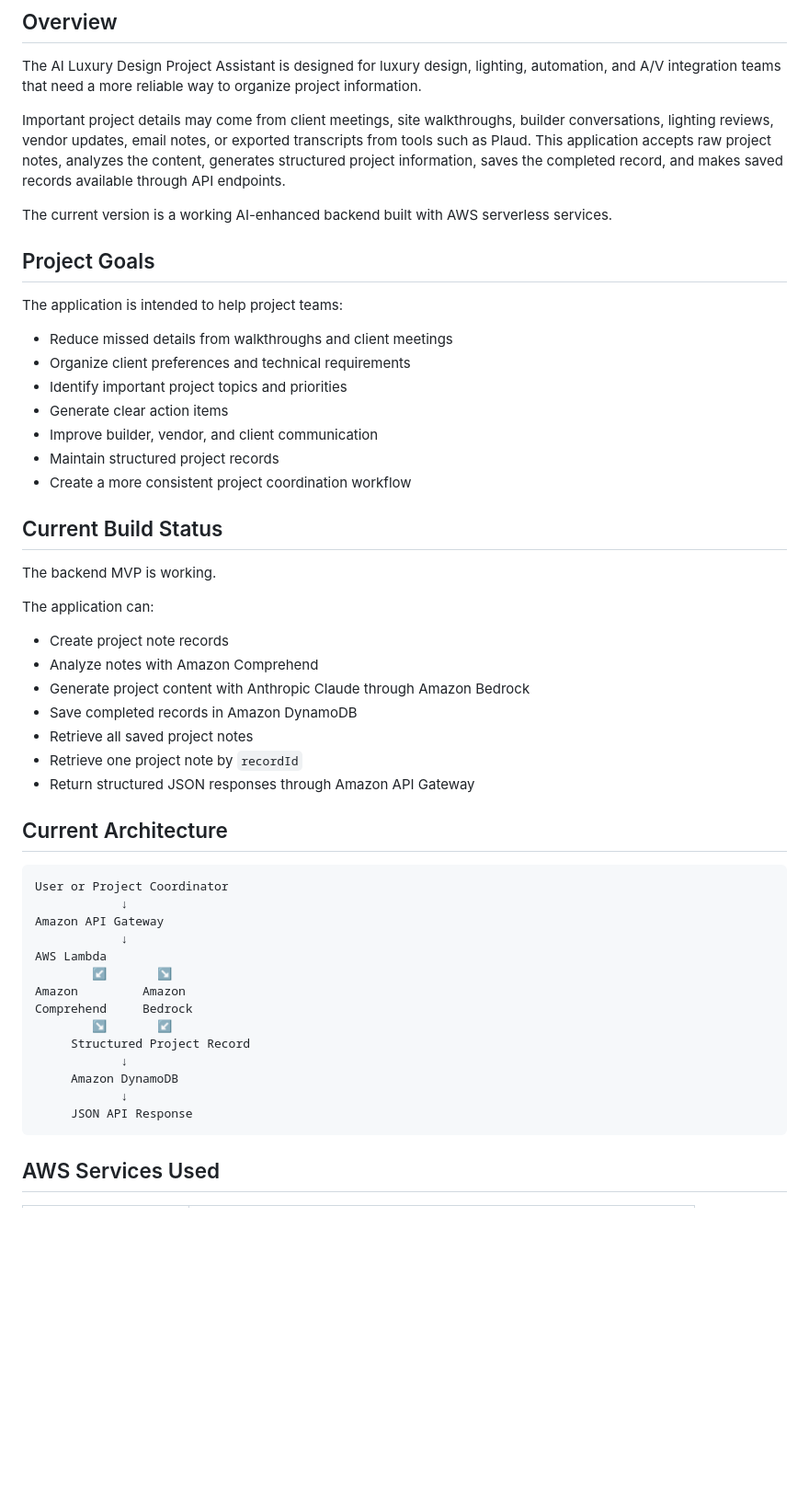
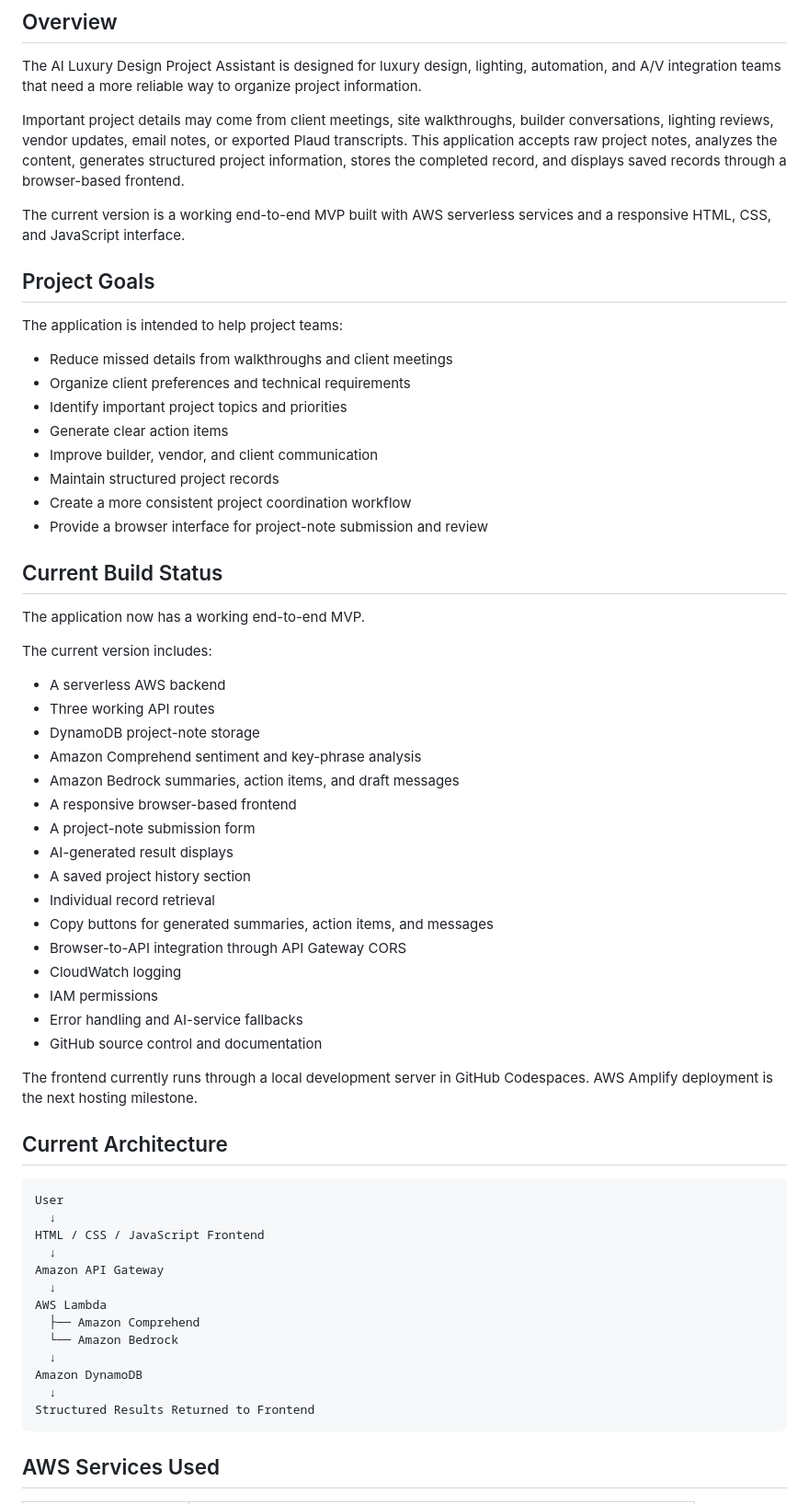
Before and after one commit to 1SharpKat/ai-luxury-design-project-assistant, a Markdown page: README.md, the part around one of its changes. Shown at 92% size. GitHub-like rendering; blank space fills up the shorter version.

````diff
--- a/README.md
+++ b/README.md
@@ -6,9 +6,9 @@ A serverless AWS application for organizing luxury design project notes, walkthr
 
 The AI Luxury Design Project Assistant is designed for luxury design, lighting, automation, and A/V integration teams that need a more reliable way to organize project information.
 
-Important project details may come from client meetings, site walkthroughs, builder conversations, lighting reviews, vendor updates, email notes, or exported transcripts from tools such as Plaud. This application accepts raw project notes, analyzes the content, generates structured project information, saves the completed record, and makes saved records available through API endpoints.
+Important project details may come from client meetings, site walkthroughs, builder conversations, lighting reviews, vendor updates, email notes, or exported Plaud transcripts. This application accepts raw project notes, analyzes the content, generates structured project information, stores the completed record, and displays saved records through a browser-based frontend.
 
-The current version is a working AI-enhanced backend built with AWS serverless services.
+The current version is a working end-to-end MVP built with AWS serverless services and a responsive HTML, CSS, and JavaScript interface.
 
 ## Project Goals
 
@@ -21,38 +21,49 @@ The application is intended to help project teams:
 * Improve builder, vendor, and client communication
 * Maintain structured project records
 * Create a more consistent project coordination workflow
+* Provide a browser interface for project-note submission and review
 
 ## Current Build Status
 
-The backend MVP is working.
+The application now has a working end-to-end MVP.
 
-The application can:
+The current version includes:
 
-* Create project note records
-* Analyze notes with Amazon Comprehend
-* Generate project content with Anthropic Claude through Amazon Bedrock
-* Save completed records in Amazon DynamoDB
-* Retrieve all saved project notes
-* Retrieve one project note by `recordId`
-* Return structured JSON responses through Amazon API Gateway
+* A serverless AWS backend
+* Three working API routes
+* DynamoDB project-note storage
+* Amazon Comprehend sentiment and key-phrase analysis
+* Amazon Bedrock summaries, action items, and draft messages
+* A responsive browser-based frontend
+* A project-note submission form
+* AI-generated result displays
+* A saved project history section
+* Individual record retrieval
+* Copy buttons for generated summaries, action items, and messages
+* Browser-to-API integration through API Gateway CORS
+* CloudWatch logging
+* IAM permissions
+* Error handling and AI-service fallbacks
+* GitHub source control and documentation
+
+The frontend currently runs through a local development server in GitHub Codespaces. AWS Amplify deployment is the next hosting milestone.
 
 ## Current Architecture
 
 ```text
-User or Project Coordinator
-            ↓
+User
+  ↓
+HTML / CSS / JavaScript Frontend
+  ↓
 Amazon API Gateway
-            ↓
+  ↓
 AWS Lambda
-        ↙       ↘
-Amazon         Amazon
-Comprehend     Bedrock
-        ↘       ↙
-     Structured Project Record
-            ↓
-     Amazon DynamoDB
-            ↓
-     JSON API Response
+  ├── Amazon Comprehend
+  └── Amazon Bedrock
+  ↓
+Amazon DynamoDB
+  ↓
+Structured Results Returned to Frontend
 ```
 
 ## AWS Services Used
````
Also changed, not shown: other parts of README.md (+184 -88 lines).
